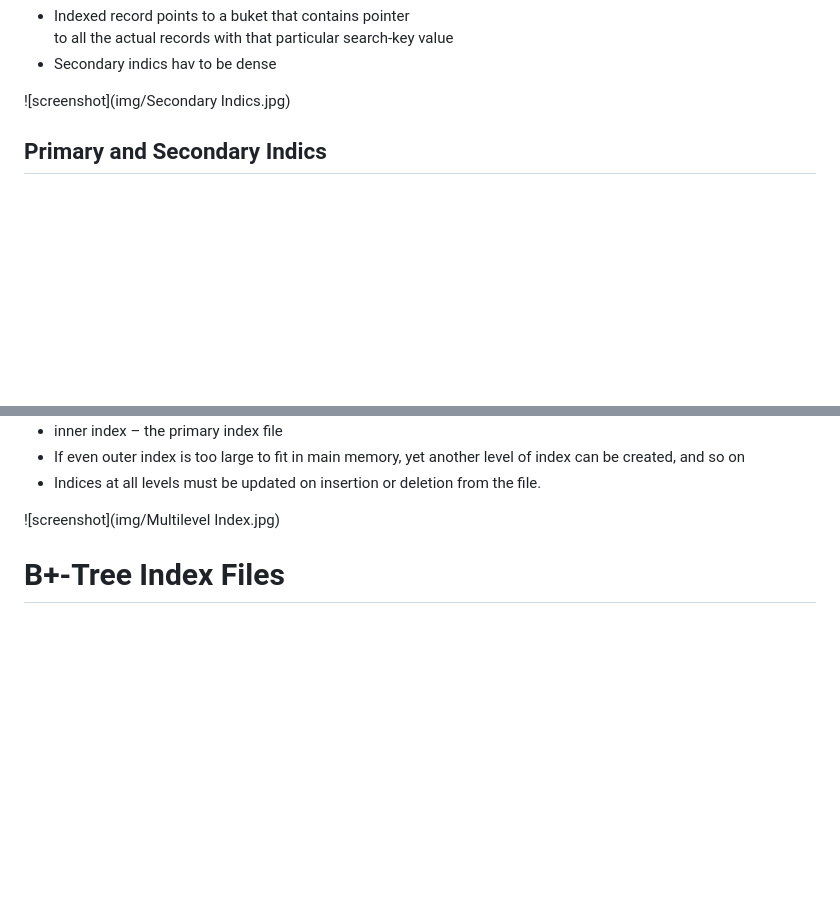
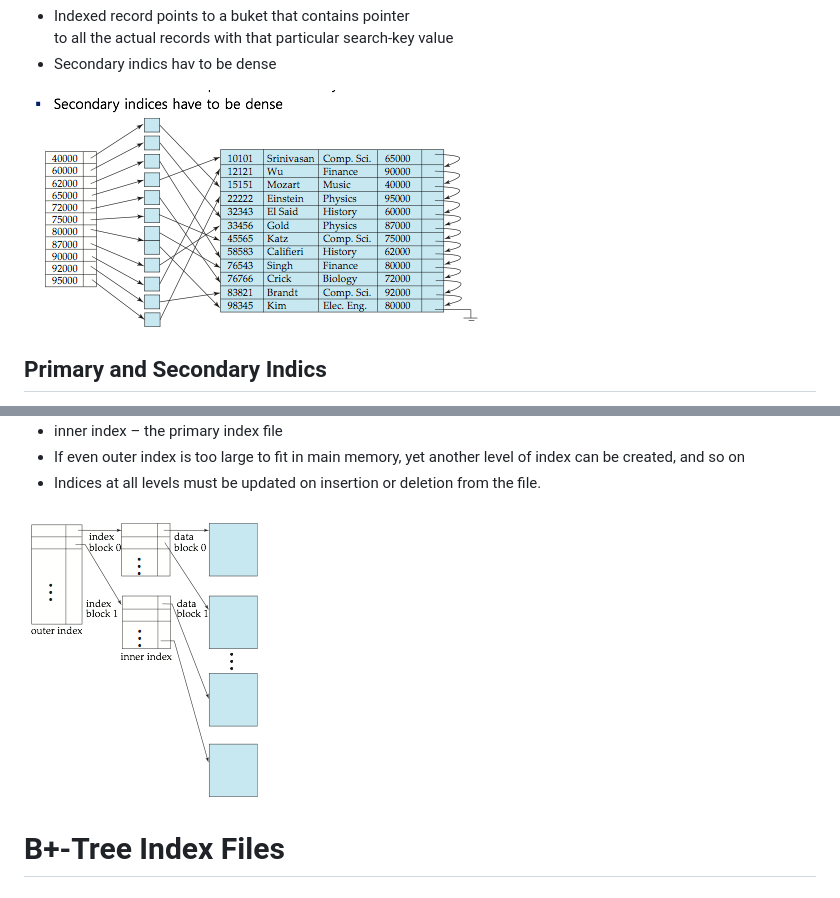
Before and after one commit to YunJinHan/TIL, a Markdown page: Information Retrieval/Day 5.md, 2 parts joined by grey strips. GitHub-like rendering; blank space fills up the shorter version.

Commit message:
Information Retrieval

```diff
--- a/Information Retrieval/Day 5.md
+++ b/Information Retrieval/Day 5.md
@@ -69,7 +69,7 @@ Secondary Indics
   to all the actual records with that particular search-key value
 - Secondary indics hav to be dense
 
-![screenshot](img/Secondary Indics.jpg)
+![screenshot](img/SecondaryIndics.jpg)
 
 Primary and Secondary Indics
 ------------
@@ -86,7 +86,7 @@ Multilevel Index
 - If even outer index is too large to fit in main memory, yet another level of index can be created, and so on
 - Indices at all levels must be updated on insertion or deletion from the file.
 
-![screenshot](img/Multilevel Index.jpg)
+![screenshot](img/MultilevelIndex.jpg)
 
 B+-Tree Index Files
 ============
```
Also changed, not shown: Information Retrieval/img/MultilevelIndex.jpg (renamed from Information Retrieval/img/Multilevel Index.jpg), Information Retrieval/img/SecondaryIndics.jpg (renamed from Information Retrieval/img/Secondary Indics.jpg).
